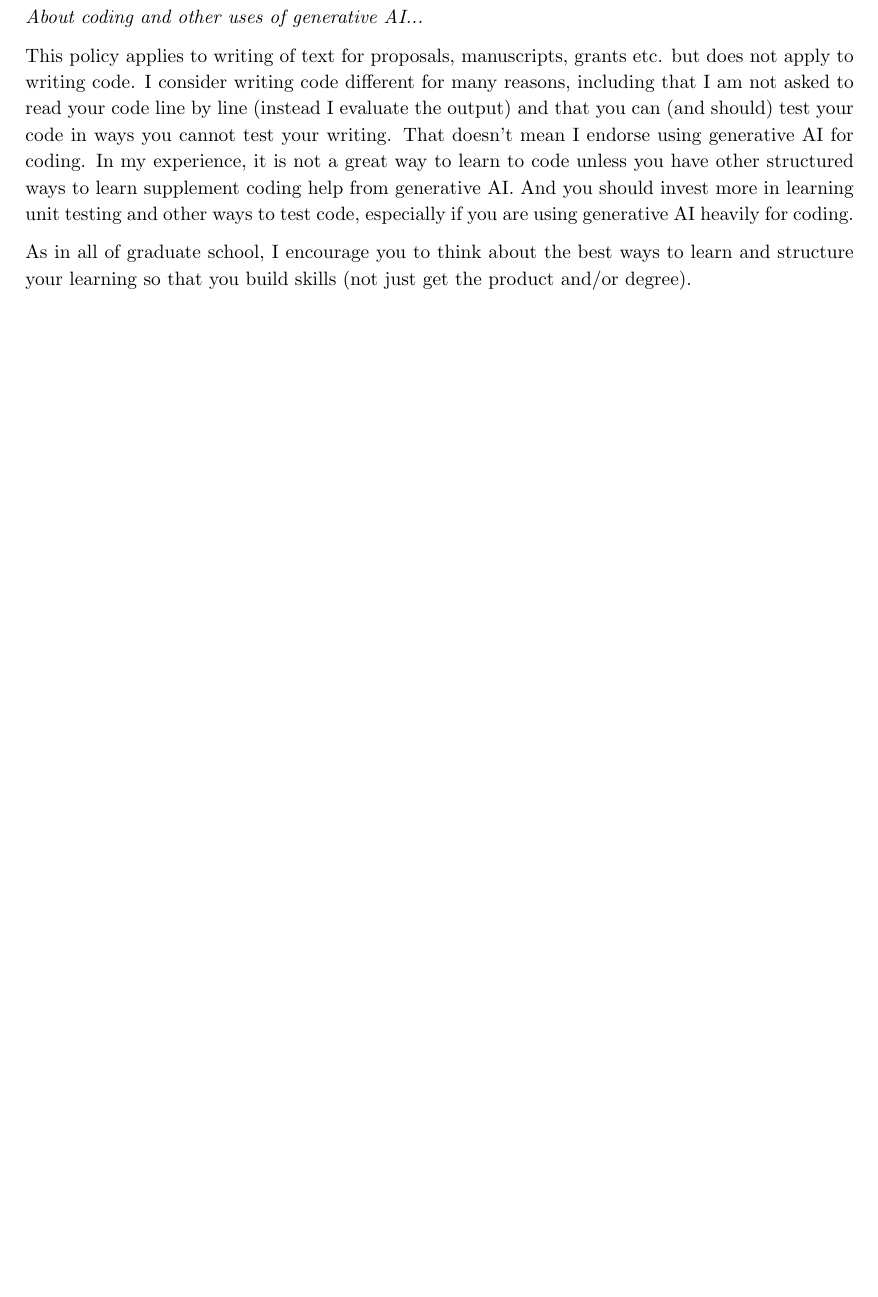
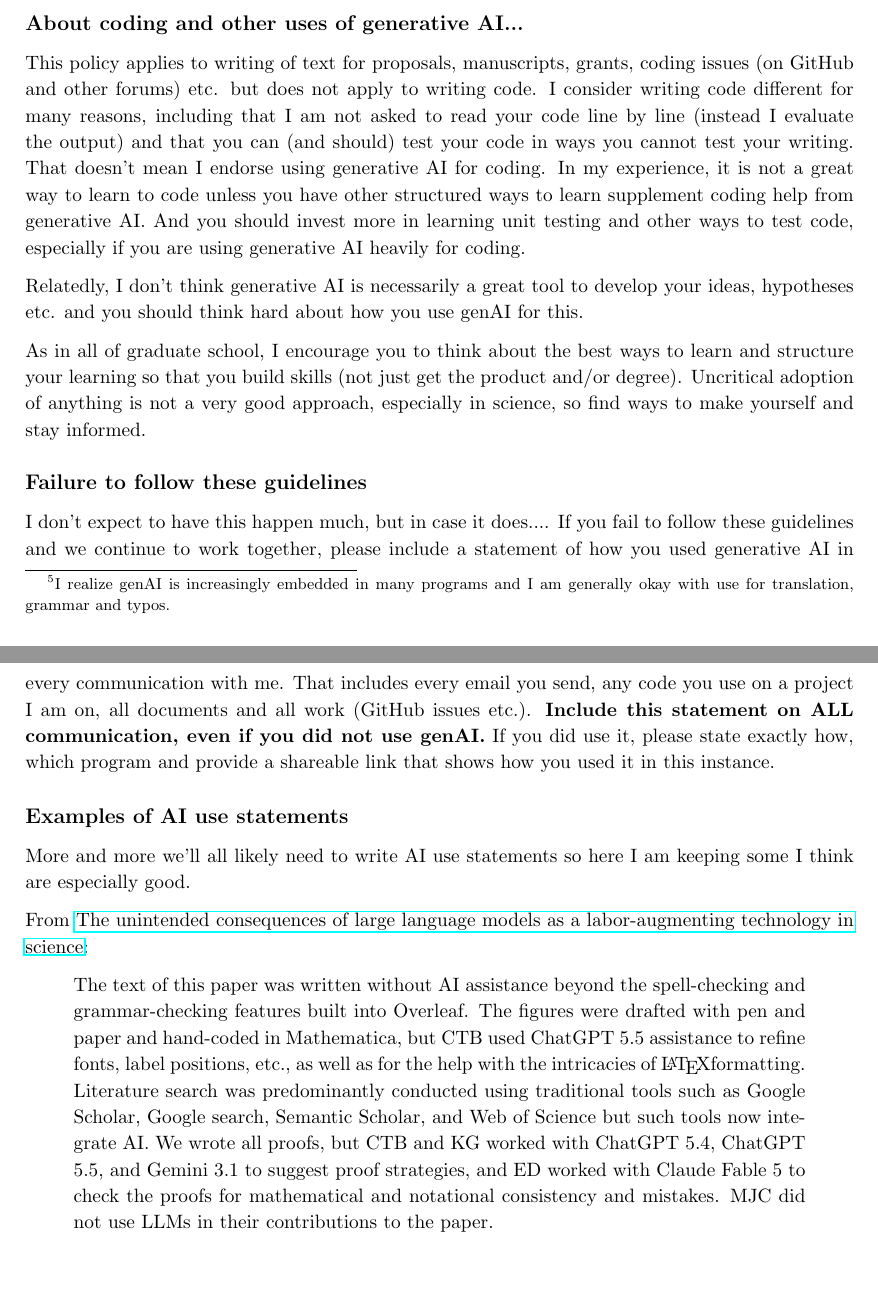
Before and after one commit to temporalecologylab/labgit, a LaTeX document (expectations/writing/genAI_labguidelines.tex): part of page 2 of 2 before the commit and two parts of pages 2 and 3 of 3 after it, the two joined at a grey line, cut so that both start at the same text, the shorter picture padded with empty space. Compiled offline with pdfLaTeX.

Commit message:
Updating genAI with what happens if you don't follow guidelines

```diff
--- a/expectations/writing/genAI_labguidelines.tex
+++ b/expectations/writing/genAI_labguidelines.tex
@@ -35,3 +44,4 @@ I think it is also important to recognize and stay informed of current \href{htt
+\item I understand that you may want to use it to edit your grammar.\footnote{I realize genAI is increasingly embedded in many programs and I am generally okay with use for translation, grammar and typos.}  If you want to use generative AI as a tool to help you edit your writing, you must agree that you will not use generative AI beyond this with telling me, and show me that you know the different levels of using generative AI and how to properly disclose them. Thus, you need to:
 \begin{enumerate}
 \item Make up a short (say, 1-3 pages) document showing examples of both how you use AI to edit your writing \emph{and} examples where using it without quotation marks would be considered plagiarism. Please also include examples where it is editing your language and not your grammar, and confirm you will not do this in writing you submit to me
 \item You also need to find a way to share or record all of the changes made so you can document them.
@@ -39,13 +49,28 @@ I think it is also important to recognize and stay informed of current \href{htt
 \end{enumerate}
 \end{enumerate}
 
-\newpage
-\emph{About coding and other uses of generative AI...}
+\subsection*{About coding and other uses of generative AI...}
 
-This policy applies to writing of text for proposals, manuscripts, grants etc. but does not apply to writing code. I consider writing code different for many reasons, including that I am not asked to read your code line by line (instead I evaluate the output) and that you can (and should) test your code in ways you cannot test your writing. That doesn't mean I endorse using generative AI for coding. In my experience, it is not a great way to learn to code unless you have other structured ways to learn supplement coding help from generative AI. And you should invest more in learning unit testing and other ways to test code, especially if you are using generative AI heavily for coding.
+This policy applies to writing of text for proposals, manuscripts, grants, coding issues (on GitHub and other forums) etc. but does not apply to writing code. I consider writing code different for many reasons, including that I am not asked to read your code line by line (instead I evaluate the output) and that you can (and should) test your code in ways you cannot test your writing. That doesn't mean I endorse using generative AI for coding. In my experience, it is not a great way to learn to code unless you have other structured ways to learn supplement coding help from generative AI. And you should invest more in learning unit testing and other ways to test code, especially if you are using generative AI heavily for coding.
 
-As in all of graduate school, I encourage you to think about the best ways to learn and structure your learning so that you build skills (not just get the product and/or degree).
+Relatedly, I don't think generative AI is necessarily a great tool to develop your ideas, hypotheses etc. and you should think hard about how you use genAI for this.
 
-% Relatedly, I don't think generative AI is necessarily a great tool to develop your ideas, hypotheses etc. and you should think
+As in all of graduate school, I encourage you to think about the best ways to learn and structure your learning so that you build skills (not just get the product and/or degree). Uncritical adoption of anything is not a very good approach, especially in science, so find ways to make yourself and stay informed.
+
+
+\subsection*{Failure to follow these guidelines}
+I don't expect to have this happen much, but in case it does....
+If you fail to follow these guidelines and we continue to work together, please include a statement of how you used generative AI in every communication with me. That includes every email you send, any code you use on a project I am on, all documents and all work (GitHub issues etc.). {\bf Include this statement on ALL communication, even if you did not use genAI.} If you did use it, please state exactly how, which program and provide a shareable link that shows how you used it in this instance.
+
+
+\subsection*{Examples of AI use statements}
+More and more we'll all likely need to write AI use statements so here I am keeping some I think are especially good.
+
+From \href{https://arxiv.org/pdf/2607.17397}{The unintended consequences of large language models as a labor-augmenting technology in science}:
+\begin{quote}
+The text of this paper was written without AI assistance beyond the spell-checking and grammar-checking features built into Overleaf. The figures were drafted with pen and paper and hand-coded in Mathematica, but CTB used ChatGPT 5.5 assistance to refine fonts, label positions, etc., as well as for the help with the intricacies of \LaTeX formatting. Literature search was predominantly conducted using traditional tools such as Google Scholar, Google search, Semantic Scholar, and Web of Science but such tools now integrate AI. We wrote all proofs, but CTB and KG worked with ChatGPT 5.4, ChatGPT 5.5, and Gemini 3.1 to suggest proof strategies, and ED worked with Claude Fable 5 to check the proofs for mathematical and notational consistency and mistakes. MJC did not use LLMs in their contributions to the paper.
+\end{quote}
+
+
 
 \end{document}
```
Also changed, not shown: expectations/gradstudents/tempeco_GLE.tex (+1 -1 lines), expectations/postdocs/tempeco_PLE.tex (+1 -1 lines), expectations/gradstudents/tempeco_GLE.pdf, expectations/postdocs/tempeco_PLE.pdf, expectations/writing/genAI_labguidelines.pdf, expectations/writing/genAI_labguidelines.tex (25 more changed lines).
